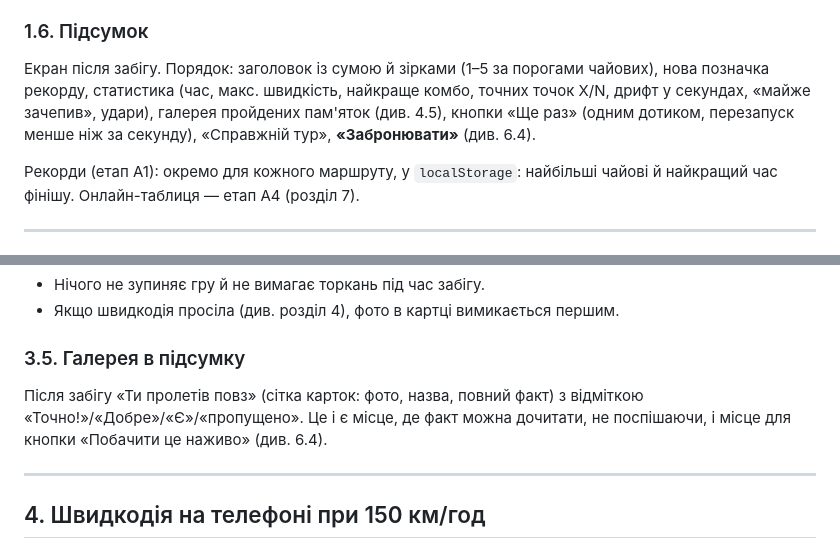
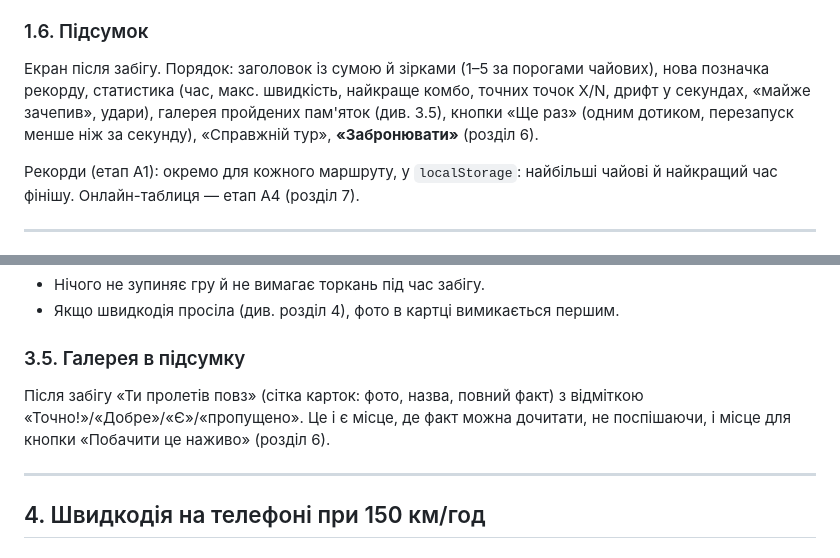
Before and after one commit to archigreen55-prog/tuktuk-alicante-vr, a Markdown page: docs/plan-arcade.md, 2 parts joined by grey strips. Drawn GitHub-style.

Commit message:
docs: plan-arcade.md cross-references
Co-Authored-By: Claude Sonnet 5.5 <noreply@anthropic.com>
Claude-Session: https://claude.ai/code/session_01BHV9TtbTyfsYvwz6HHcB4x

```diff
--- a/docs/plan-arcade.md
+++ b/docs/plan-arcade.md
@@ -104,7 +104,7 @@
 
 ### 1.6. Підсумок
 
-Екран після забігу. Порядок: заголовок із сумою й зірками (1–5 за порогами чайових), нова позначка рекорду, статистика (час, макс. швидкість, найкраще комбо, точних точок X/N, дрифт у секундах, «майже зачепив», удари), галерея пройдених пам'яток (див. 4.5), кнопки «Ще раз» (одним дотиком, перезапуск менше ніж за секунду), «Справжній тур», **«Забронювати»** (див. 6.4).
+Екран після забігу. Порядок: заголовок із сумою й зірками (1–5 за порогами чайових), нова позначка рекорду, статистика (час, макс. швидкість, найкраще комбо, точних точок X/N, дрифт у секундах, «майже зачепив», удари), галерея пройдених пам'яток (див. 3.5), кнопки «Ще раз» (одним дотиком, перезапуск менше ніж за секунду), «Справжній тур», **«Забронювати»** (розділ 6).
 
 Рекорди (етап А1): окремо для кожного маршруту, у `localStorage`: найбільші чайові й найкращий час фінішу. Онлайн-таблиця — етап А4 (розділ 7).
 
@@ -203,7 +203,7 @@
 
 ### 3.5. Галерея в підсумку
 
-Після забігу «Ти пролетів повз» (сітка карток: фото, назва, повний факт) з відміткою «Точно!»/«Добре»/«Є»/«пропущено». Це і є місце, де факт можна дочитати, не поспішаючи, і місце для кнопки «Побачити це наживо» (див. 6.4).
+Після забігу «Ти пролетів повз» (сітка карток: фото, назва, повний факт) з відміткою «Точно!»/«Добре»/«Є»/«пропущено». Це і є місце, де факт можна дочитати, не поспішаючи, і місце для кнопки «Побачити це наживо» (розділ 6).
 
 ---
 
```
